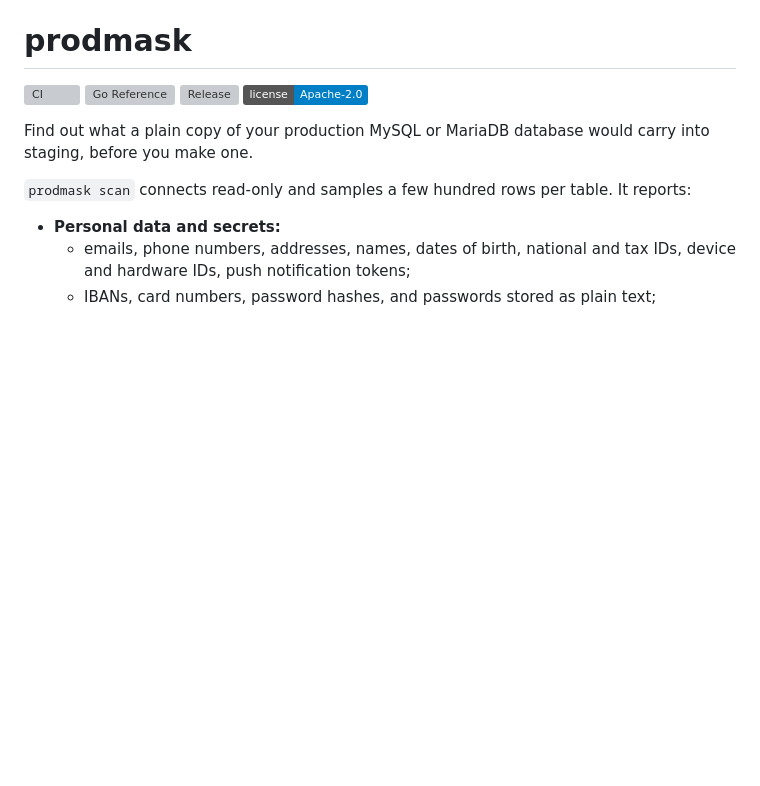
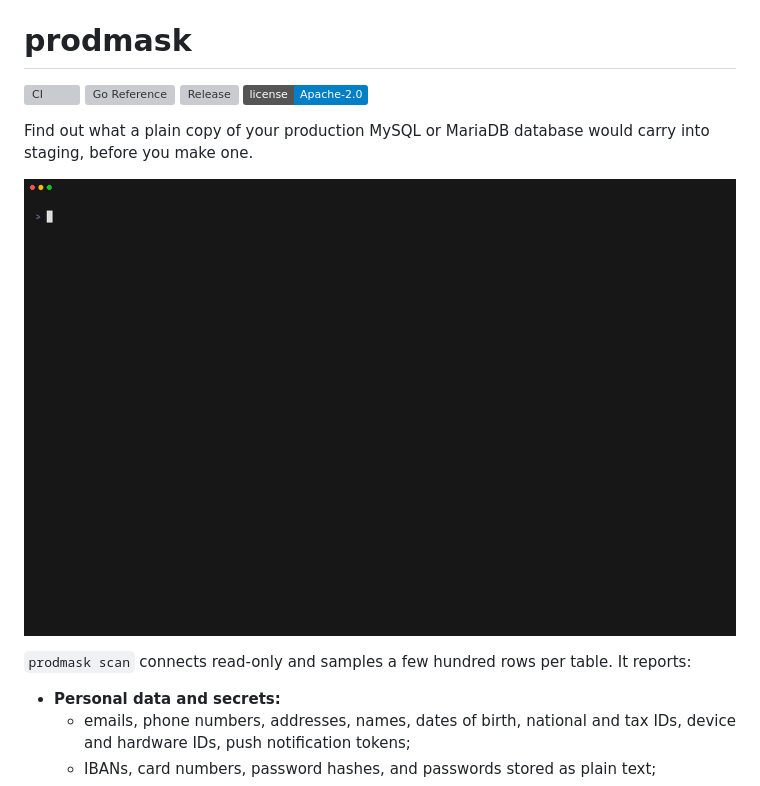
Before and after one commit to ProdMask/ProdMask, a Markdown page: README.md, the part around the change. Drawn GitHub-style; pictures changed too: docs/demo.gif (added); badges without logos; blank space fills up the shorter version; grey boxes are pictures that could not be loaded.

Commit message:
Add a demo recording to the README

```diff
--- a/README.md
+++ b/README.md
@@ -6,6 +6,8 @@
 [![License](https://img.shields.io/badge/license-Apache--2.0-blue)](LICENSE)
 
 Find out what a plain copy of your production MySQL or MariaDB database would carry into staging, before you make one.
+
+![A terminal recording of prodmask scan on the fake shop: the summary, what staging could do to real people, and the findings by table](https://raw.githubusercontent.com/ProdMask/ProdMask/main/docs/demo.gif)
 
 `prodmask scan` connects read-only and samples a few hundred rows per table. It reports:
 
```
